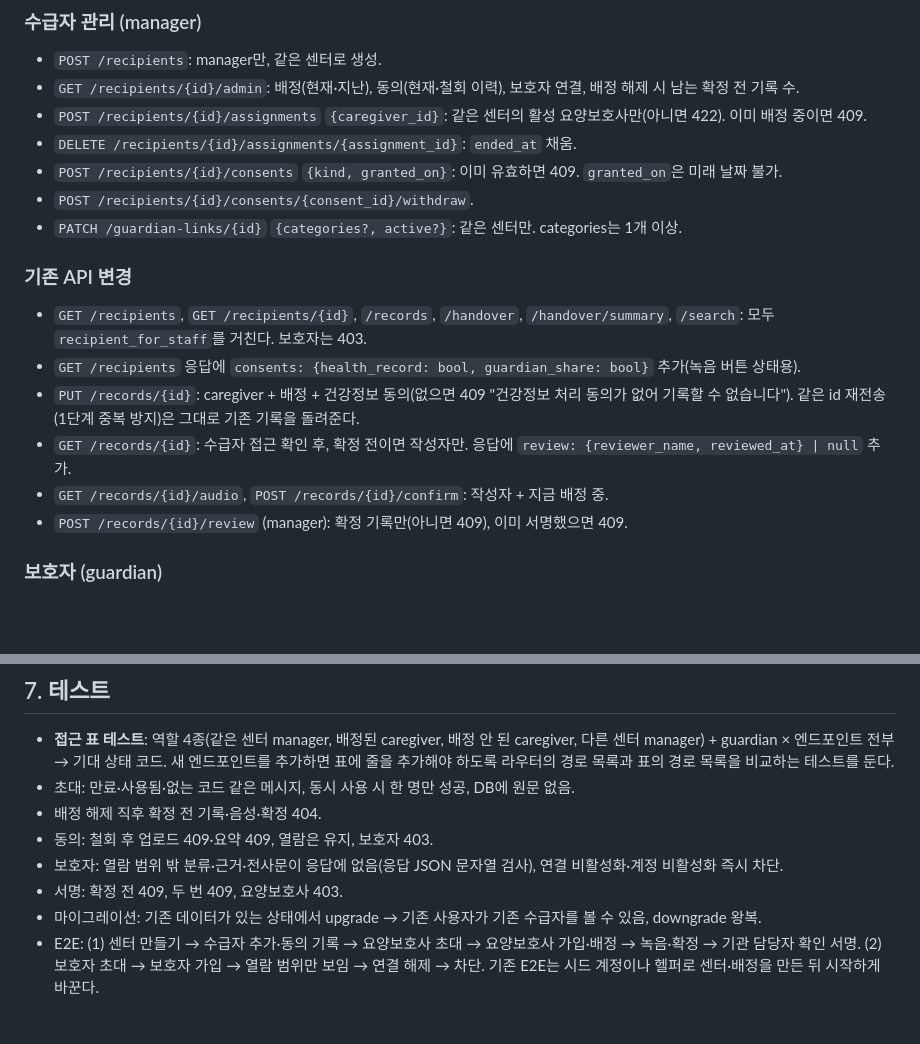
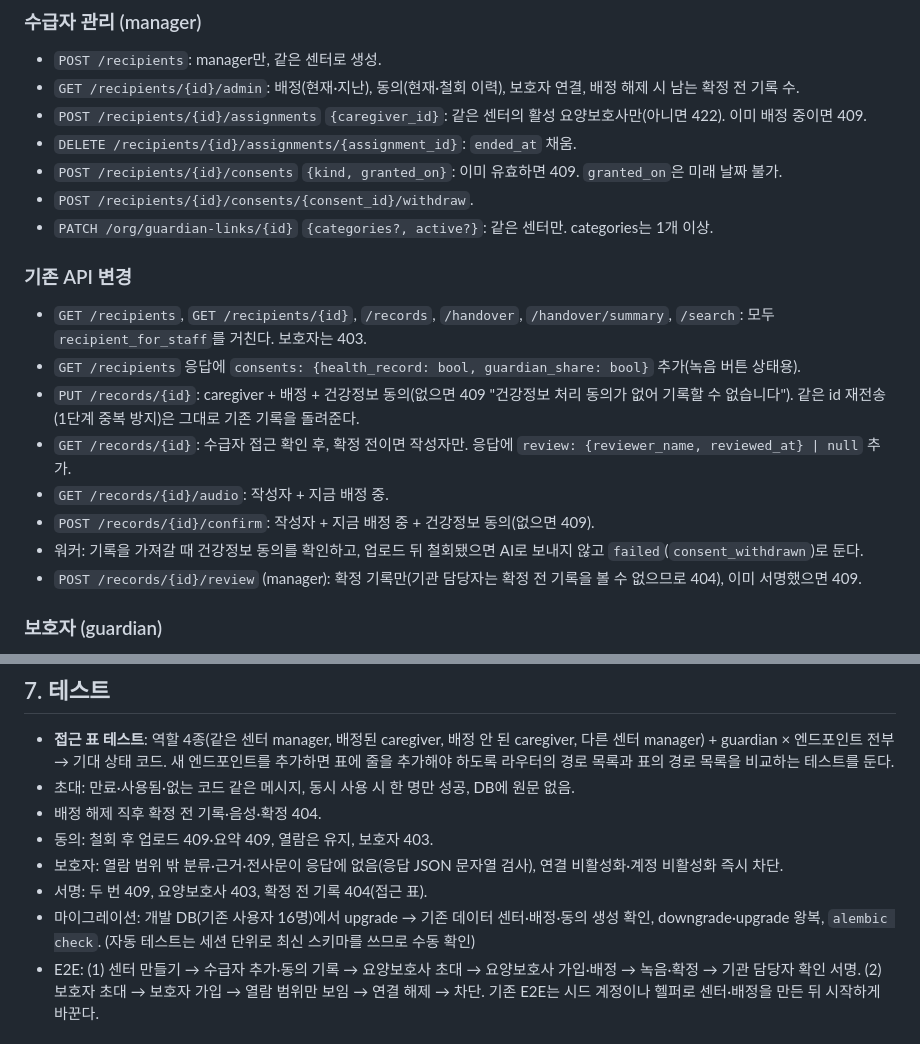
Before and after one commit to Yooch2/CareServiceNote, a Markdown page: docs/specs/2026-11-27-stage3-roles-design.md, 2 parts joined by grey strips. Rendered like a GitHub page; blank space fills up the shorter version.

```diff
--- a/docs/specs/2026-11-27-stage3-roles-design.md
+++ b/docs/specs/2026-11-27-stage3-roles-design.md
@@ -167,15 +167,17 @@
 - `DELETE /recipients/{id}/assignments/{assignment_id}`: `ended_at` 채움.
 - `POST /recipients/{id}/consents` `{kind, granted_on}`: 이미 유효하면 409. `granted_on`은 미래 날짜 불가.
 - `POST /recipients/{id}/consents/{consent_id}/withdraw`.
-- `PATCH /guardian-links/{id}` `{categories?, active?}`: 같은 센터만. categories는 1개 이상.
+- `PATCH /org/guardian-links/{id}` `{categories?, active?}`: 같은 센터만. categories는 1개 이상.
 
 ### 기존 API 변경
 - `GET /recipients`, `GET /recipients/{id}`, `/records`, `/handover`, `/handover/summary`, `/search`: 모두 `recipient_for_staff`를 거친다. 보호자는 403.
 - `GET /recipients` 응답에 `consents: {health_record: bool, guardian_share: bool}` 추가(녹음 버튼 상태용).
 - `PUT /records/{id}`: caregiver + 배정 + 건강정보 동의(없으면 409 "건강정보 처리 동의가 없어 기록할 수 없습니다"). 같은 id 재전송(1단계 중복 방지)은 그대로 기존 기록을 돌려준다.
 - `GET /records/{id}`: 수급자 접근 확인 후, 확정 전이면 작성자만. 응답에 `review: {reviewer_name, reviewed_at} | null` 추가.
-- `GET /records/{id}/audio`, `POST /records/{id}/confirm`: 작성자 + 지금 배정 중.
-- `POST /records/{id}/review` (manager): 확정 기록만(아니면 409), 이미 서명했으면 409.
+- `GET /records/{id}/audio`: 작성자 + 지금 배정 중.
+- `POST /records/{id}/confirm`: 작성자 + 지금 배정 중 + 건강정보 동의(없으면 409).
+- 워커: 기록을 가져갈 때 건강정보 동의를 확인하고, 업로드 뒤 철회됐으면 AI로 보내지 않고 `failed`(`consent_withdrawn`)로 둔다.
+- `POST /records/{id}/review` (manager): 확정 기록만(기관 담당자는 확정 전 기록을 볼 수 없으므로 404), 이미 서명했으면 409.
 
 ### 보호자 (guardian)
 - `GET /guardian/home`: `{recipient_name, categories, records: [{visited_on, items: [{category, content}], checks: [{followup_content, result}]}]}`.
@@ -220,8 +222,8 @@
 - 배정 해제 직후 확정 전 기록·음성·확정 404.
 - 동의: 철회 후 업로드 409·요약 409, 열람은 유지, 보호자 403.
 - 보호자: 열람 범위 밖 분류·근거·전사문이 응답에 없음(응답 JSON 문자열 검사), 연결 비활성화·계정 비활성화 즉시 차단.
-- 서명: 확정 전 409, 두 번 409, 요양보호사 403.
-- 마이그레이션: 기존 데이터가 있는 상태에서 upgrade → 기존 사용자가 기존 수급자를 볼 수 있음, downgrade 왕복.
+- 서명: 두 번 409, 요양보호사 403, 확정 전 기록 404(접근 표).
+- 마이그레이션: 개발 DB(기존 사용자 16명)에서 upgrade → 기존 데이터 센터·배정·동의 생성 확인, downgrade·upgrade 왕복, `alembic check`. (자동 테스트는 세션 단위로 최신 스키마를 쓰므로 수동 확인)
 - E2E: (1) 센터 만들기 → 수급자 추가·동의 기록 → 요양보호사 초대 → 요양보호사 가입·배정 → 녹음·확정 → 기관 담당자 확인 서명. (2) 보호자 초대 → 보호자 가입 → 열람 범위만 보임 → 연결 해제 → 차단. 기존 E2E는 시드 계정이나 헬퍼로 센터·배정을 만든 뒤 시작하게 바꾼다.
 
 ## 8. 시드
```
Also changed, not shown: README.md (+23 -1 lines), docs/images/10-manager-home.png (added), docs/images/11-center.png (added), docs/images/12-manage.png (added), docs/images/13-family.png (added).
